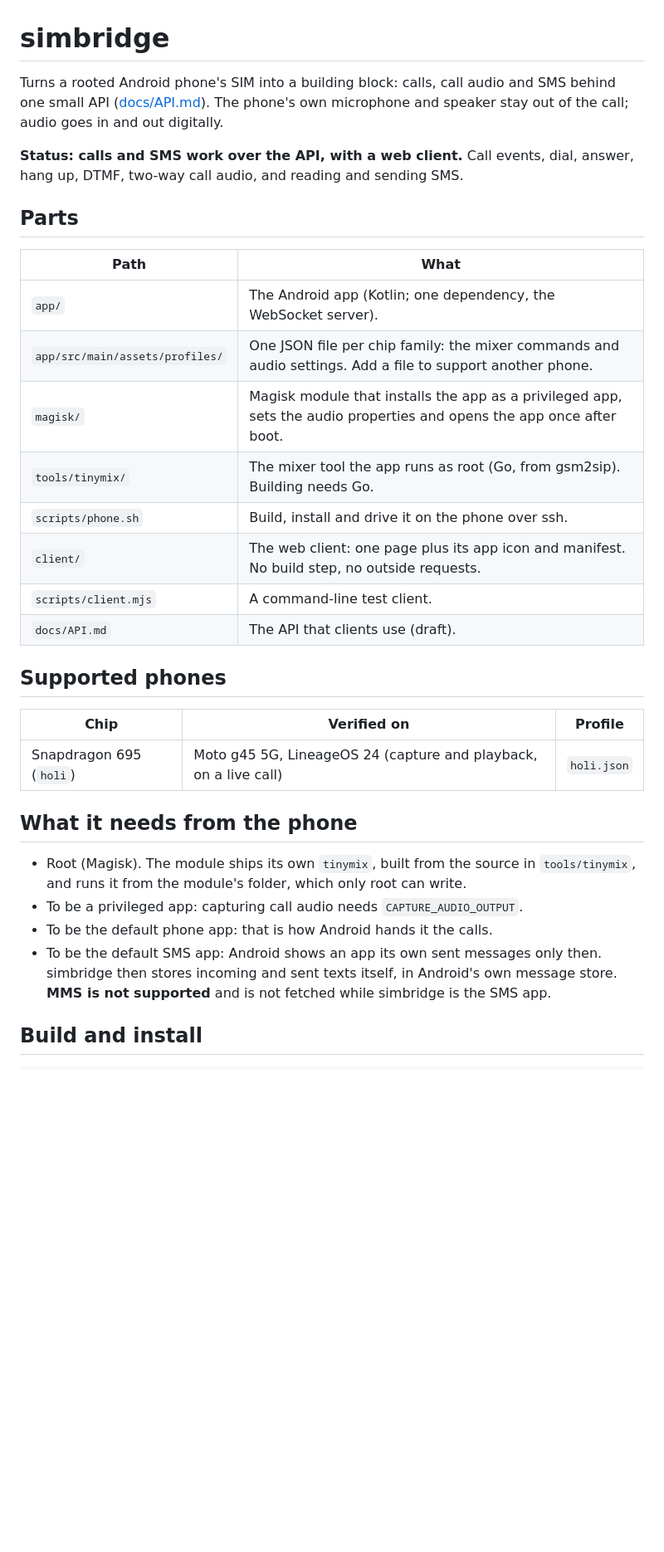
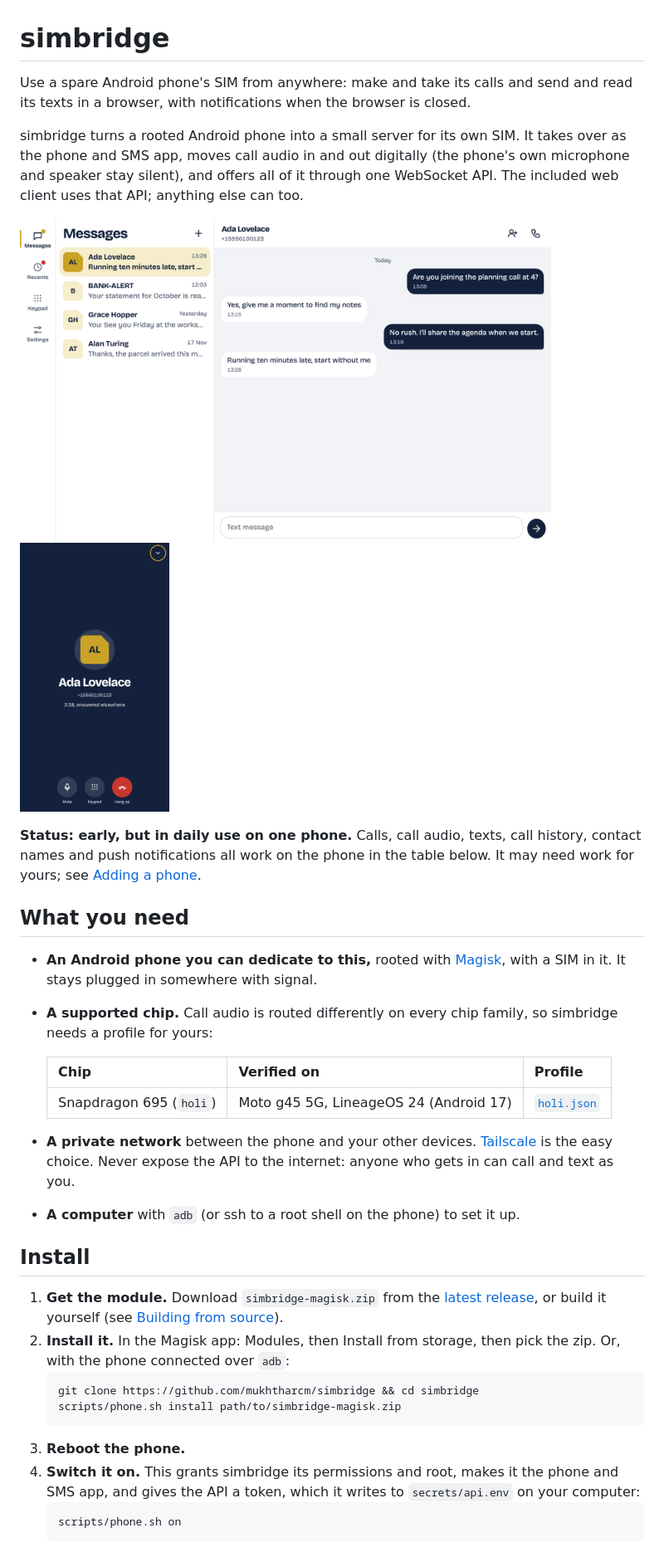
Before and after one commit to mukhtharcm/simbridge, a Markdown page: README.md, the part around one of its changes. Shown at 83% size. Rendered like a GitHub page; pictures changed too: docs/screenshot-call.png (added), docs/screenshot-desktop.png (added); blank space fills up the shorter version.

````diff
--- a/README.md
+++ b/README.md
@@ -1,39 +1,51 @@
 # simbridge
 
-Turns a rooted Android phone's SIM into a building block: calls, call audio and SMS behind one small API
-([docs/API.md](docs/API.md)). The phone's own microphone and speaker stay out of the call; audio goes in and
-out digitally.
+Use a spare Android phone's SIM from anywhere: make and take its calls and send and read its texts in a
+browser, with notifications when the browser is closed.
 
-**Status: calls and SMS work over the API, with a web client.** Call events, dial, answer, hang up, DTMF,
-two-way call audio, and reading and sending SMS.
+simbridge turns a rooted Android phone into a small server for its own SIM. It takes over as the phone and SMS
+app, moves call audio in and out digitally (the phone's own microphone and speaker stay silent), and offers
+all of it through one WebSocket API. The included web client uses that API; anything else can too.
 
-## Parts
+<p>
+  <img src="docs/screenshot-desktop.png" width="640" alt="The web client on a computer: a list of conversations and an open conversation">
+  <img src="docs/screenshot-call.png" width="180" alt="The call screen on a phone, during a call">
+</p>
 
-| Path | What |
-|---|---|
-| `app/` | The Android app (Kotlin; one dependency, the WebSocket server). |
-| `app/src/main/assets/profiles/` | One JSON file per chip family: the mixer commands and audio settings. Add a file to support another phone. |
-| `magisk/` | Magisk module that installs the app as a privileged app, sets the audio properties and opens the app once after boot. |
-| `tools/tinymix/` | The mixer tool the app runs as root (Go, from gsm2sip). Building needs Go. |
-| `scripts/phone.sh` | Build, install and drive it on the phone over ssh. |
-| `client/` | The web client: one page plus its app icon and manifest. No build step, no outside requests. |
-| `scripts/client.mjs` | A command-line test client. |
-| `docs/API.md` | The API that clients use (draft). |
+**Status: early, but in daily use on one phone.** Calls, call audio, texts, call history, contact names and
+push notifications all work on the phone in the table below. It may need work for yours; see
+[Adding a phone](#adding-a-phone).
 
-## Supported phones
+## What you need
 
-| Chip | Verified on | Profile |
-|---|---|---|
-| Snapdragon 695 (`holi`) | Moto g45 5G, LineageOS 24 (capture and playback, on a live call) | `holi.json` |
+- **An Android phone you can dedicate to this,** rooted with [Magisk](https://github.com/topjohnwu/Magisk),
+  with a SIM in it. It stays plugged in somewhere with signal.
+- **A supported chip.** Call audio is routed differently on every chip family, so simbridge needs a profile
+  for yours:
 
-## What it needs from the phone
+  | Chip | Verified on | Profile |
+  |---|---|---|
+  | Snapdragon 695 (`holi`) | Moto g45 5G, LineageOS 24 (Android 17) | [`holi.json`](app/src/main/assets/profiles/holi.json) |
 
-- Root (Magisk). The module ships its own `tinymix`, built from the source in `tools/tinymix`, and runs it from
-  the module's folder, which only root can write.
-- To be a privileged app: capturing call audio needs `CAPTURE_AUDIO_OUTPUT`.
-- To be the default phone app: that is how Android hands it the calls.
-- To be the default SMS app: Android shows an app its own sent messages only then. simbridge then stores
-  incoming and sent texts itself, in Android's own message store. **MMS is not supported** and is not fetched
-  while simbridge is the SMS app.
+- **A private network** between the phone and your other devices. [Tailscale](https://tailscale.com) is the
+  easy choice. Never expose the API to the internet: anyone who gets in can call and text as you.
+- **A computer** with `adb` (or ssh to a root shell on the phone) to set it up.
 
-## Build and install
+## Install
+
+1. **Get the module.** Download `simbridge-magisk.zip` from the
+   [latest release](https://github.com/mukhtharcm/simbridge/releases/latest), or build it yourself
+   (see [Building from source](#building-from-source)).
+2. **Install it.** In the Magisk app: Modules, then Install from storage, then pick the zip. Or, with the phone
+   connected over `adb`:
+   ```sh
+   git clone https://github.com/mukhtharcm/simbridge && cd simbridge
+   scripts/phone.sh install path/to/simbridge-magisk.zip
+   ```
+3. **Reboot the phone.**
+4. **Switch it on.** This grants simbridge its permissions and root, makes it the phone and SMS app, and gives
+   the API a token, which it writes to `secrets/api.env` on your computer:
+   ```sh
+   scripts/phone.sh on
+   ```
+
````
Also changed, not shown: other parts of README.md (+107 -44 lines), docs/API.md (+37 -10 lines), 13 other files.
